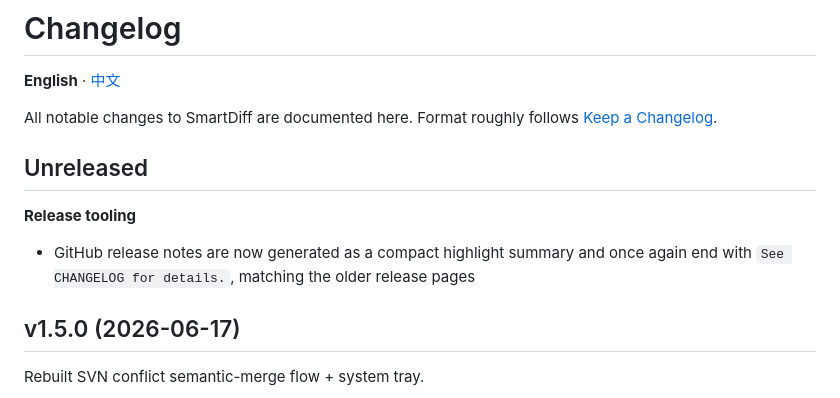
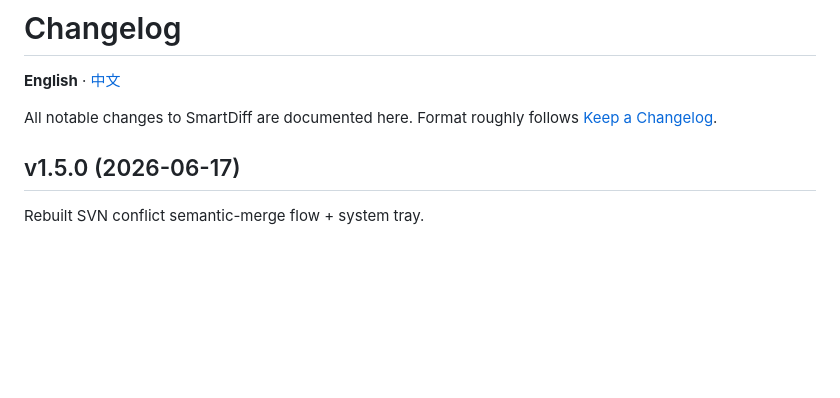
Before and after one commit to noahsarkcc/smartdiff, a Markdown page: CHANGELOG.md, the part around the change. Rendered like a GitHub page; blank space fills up the shorter version.

Commit message:
docs: 移除 CHANGELOG 中的发布工具 Unreleased 条目
发布脚本调整属于内部 meta 改动，不应出现在面向用户的 CHANGELOG（会喂给 release 页面）。

Co-authored-by: Cursor <cursoragent@cursor.com>

```diff
--- a/CHANGELOG.md
+++ b/CHANGELOG.md
@@ -3,11 +3,6 @@
 **English** · [中文](CHANGELOG.zh-CN.md)
 
 All notable changes to SmartDiff are documented here. Format roughly follows [Keep a Changelog](https://keepachangelog.com/).
-
-## Unreleased
-
-**Release tooling**
-- GitHub release notes are now generated as a compact highlight summary and once again end with `See CHANGELOG for details.`, matching the older release pages
 
 ## v1.5.0 (2026-06-17)
 
```
Also changed, not shown: CHANGELOG.zh-CN.md (+0 -5 lines).
